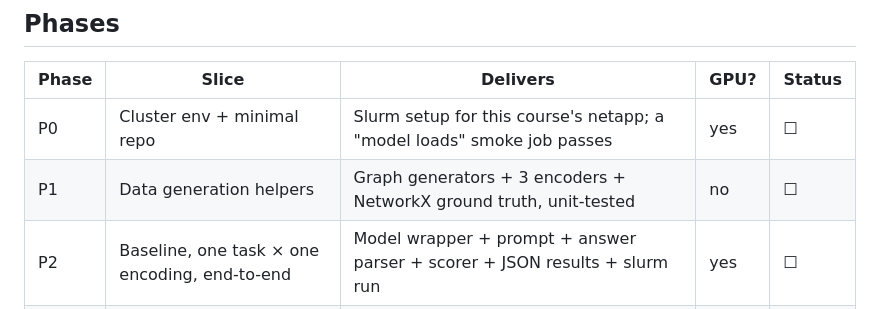
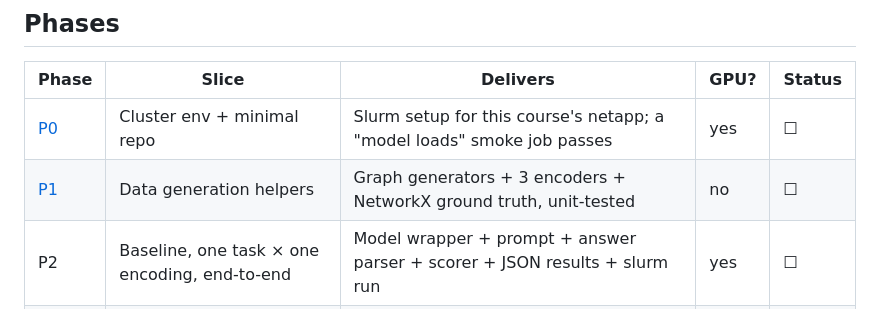
Before and after one commit to roiguri/debate-graph-reasoning, a Markdown page: docs/plan/overview.md, the part around the change. GitHub-like rendering.

Commit message:
docs: add P0 (env) and P1 (data) substep plans

```diff
--- a/docs/plan/overview.md
+++ b/docs/plan/overview.md
@@ -32,8 +32,8 @@ See [project_proposal.md](../project_proposal.md) for the research question and
 
 | Phase | Slice | Delivers | GPU? | Status |
 |---|---|---|---|---|
-| P0 | Cluster env + minimal repo | Slurm setup for this course's netapp; a "model loads" smoke job passes | yes | ☐ |
-| P1 | Data generation helpers | Graph generators + 3 encoders + NetworkX ground truth, unit-tested | no | ☐ |
+| [P0](p0-env.md) | Cluster env + minimal repo | Slurm setup for this course's netapp; a "model loads" smoke job passes | yes | ☐ |
+| [P1](p1-data.md) | Data generation helpers | Graph generators + 3 encoders + NetworkX ground truth, unit-tested | no | ☐ |
 | P2 | Baseline, one task × one encoding, end-to-end | Model wrapper + prompt + answer parser + scorer + JSON results + slurm run | yes | ☐ |
 | P3 | Baseline across full 3×3 matrix + analysis | Reproduce encoding-fragility (checkpoint on the premise) | yes | ☐ |
 | P4 | Majority-vote condition | N-sample + vote + token accounting; compare to baseline at matched compute | yes | ☐ |
```
Also changed, not shown: docs/plan/p0-env.md (added, +59 -0 lines), docs/plan/p1-data.md (added, +89 -0 lines).
